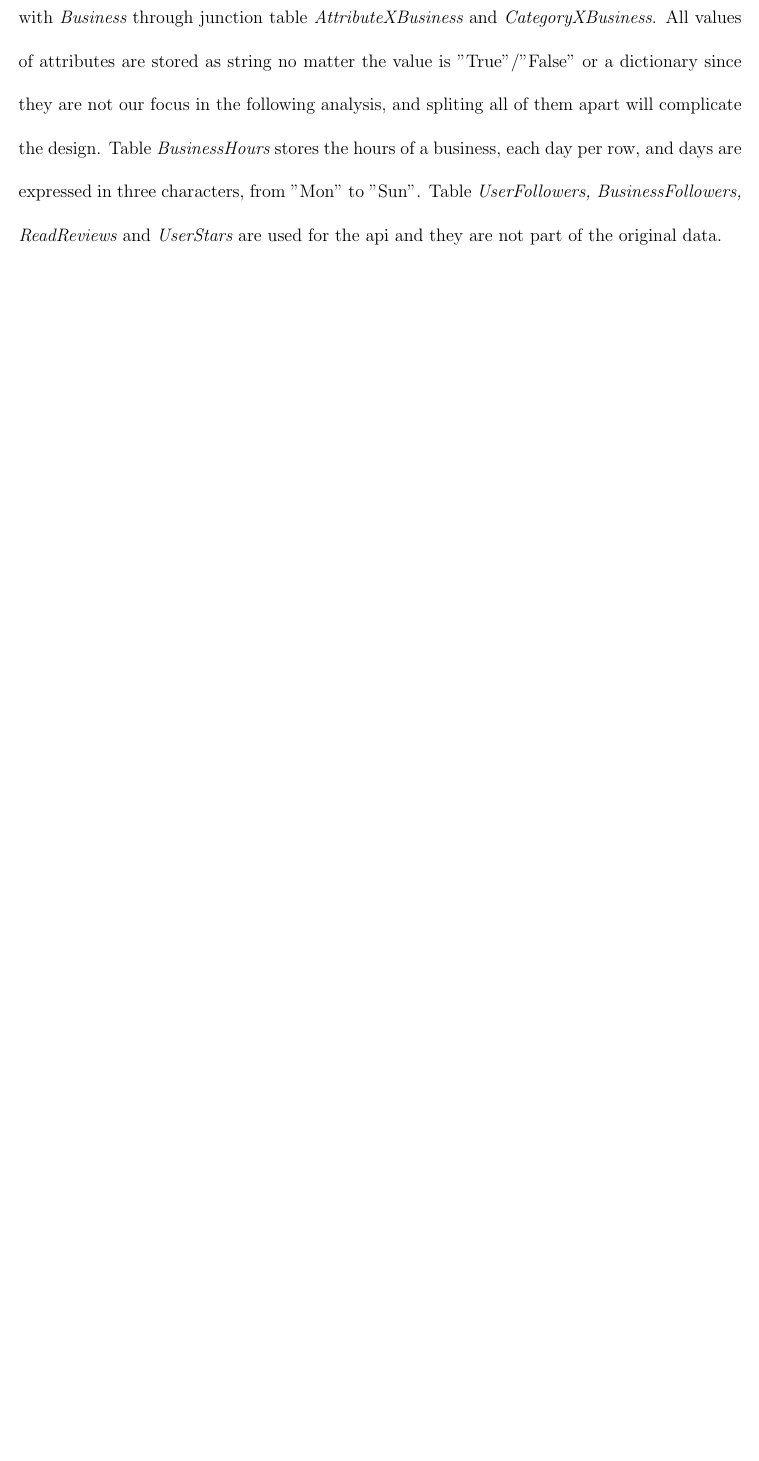
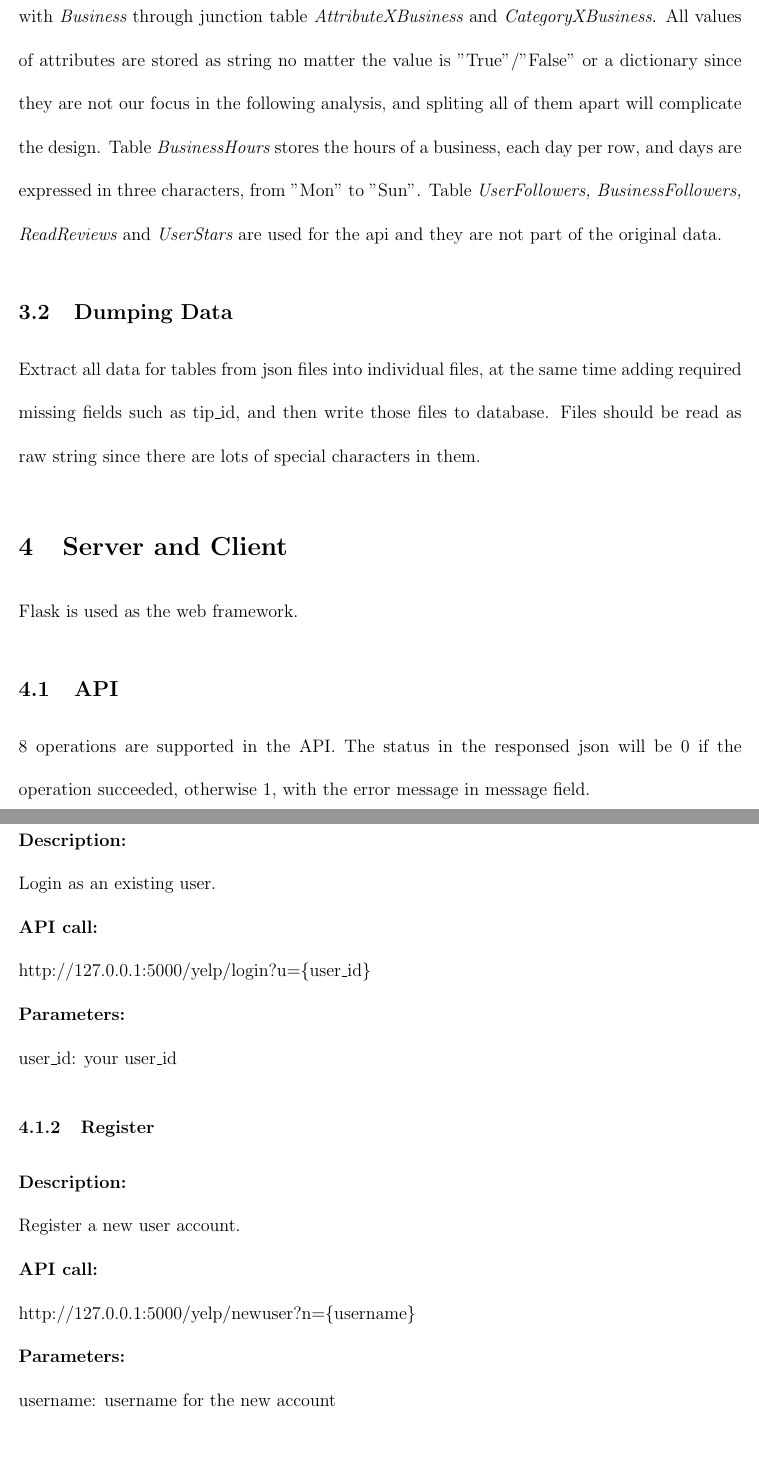
Before and after one commit to Tiankai-Jiang/Yelp-Dataset, a LaTeX document (06_report/report.tex): part of page 4 of 4 before the commit and two parts of pages 4 and 5 of 8 after it, the two joined at a grey line, cut so that both start at the same text, the shorter picture padded with empty space. The pictures show the PDF file 06_report/report.pdf that the author committed with the source.

Commit message:
added api section

```diff
--- a/06_report/report.tex
+++ b/06_report/report.tex
@@ -57,3 +58,45 @@ The ER Diagram of the database is shown as follows. The primary key of a table i
 \end{center}
 \end{figure}
 Five main tables in the diagram are {\it Users}, {\it Business}, {\it Reviews}, {\it Photos} and {\it Tips}. Each row of table {\it EliteYears} stores a user\_id and a year number. Table {\it Friends} stores pairs of users. Table {\it Attributes} and table {\it Categories} store ids and names of attributes/categories and connect with {\it Business} through junction table {\it AttributeXBusiness} and {\it CategoryXBusiness}. All values of attributes are stored as string no matter the value is "True"/"False" or a dictionary since they are not our focus in the following analysis, and spliting all of them apart will complicate the design. Table {\it BusinessHours} stores the hours of a business, each day per row, and days are expressed in three characters, from "Mon" to "Sun". Table {\it UserFollowers, BusinessFollowers, ReadReviews} and {\it UserStars} are used for the api and they are not part of the original data.
+\subsection{Dumping Data}
+Extract all data for tables from json files into individual files, at the same time adding required missing fields such as tip\_id, and then write those files to database. Files should be read as raw string since there are lots of special characters in them.
+\section{Server and Client}\label{section-api}
+Flask is used as the web framework.
+\subsection{API}
+8 operations are supported in the API. The status in the responsed json will be 0 if the operation succeeded, otherwise 1, with the error message in message field.
+
+\subsubsection{Login}
+\textbf{Description:}\\
+Login as an existing user.\\
+\textbf{API call:}\\
+http://127.0.0.1:5000/yelp/login?u=\{user\_id\}\\
+\textbf{Parameters:}\\
+user\_id: your user\_id
+\textbf{API Response:}\\
+\begin{lstlisting}
+\end{lstlisting}
+
+\subsubsection{Register}
+\textbf{Description:}\\
+Register a new user account.\\
+\textbf{API call:}\\
+http://127.0.0.1:5000/yelp/newuser?n=\{username\}\\
+\textbf{Parameters:}\\
+username: username for the new account
+
+\subsubsection{Star/Unstar}
+\textbf{Description:}\\
+Star/Unstar a review.\\
+\textbf{API call:}\\
+http://127.0.0.1:5000/yelp/star?u=\{user\_id\}\&r=\{review\_id\}\\
+\textbf{Parameters:}\\
+user\_id: your user\_id\\
+review\_id: an existing review\_id
+
+\subsubsection{New Review}
+\textbf{Description:}\\
+Post a new review\\
+\textbf{API call:}\\
+http://127.0.0.1:5000/yelp/newpost?u=\{user\_id\}\&b=\{business\_id\}\&r=\{content\}\\
+\textbf{Parameters:}\\
+user\_id: your user\_id\\
@@ -59,0 +107,5 @@ Five main tables in the diagram are {\it Users}, {\it Business}, {\it Reviews},
+\textbf{Description:}\\
+Follow/Unfollow a user.\\
+\textbf{API call:}\\
+http://127.0.0.1:5000/yelp/followu?u=\{user\_id1\}\&f=\{user\_id2\}\\
+\textbf{Parameters:}\\
@@ -60 +116,27 @@ Five main tables in the diagram are {\it Users}, {\it Business}, {\it Reviews},
+\textbf{Description:}\\
+Follow/Unfollow a business.\\
+\textbf{API call:}\\
+http://127.0.0.1:5000/yelp/followb?u=\{user\_id\}\&b=\{business\_id\}\\
+\textbf{Parameters:}\\
+user\_id: your user\_id\\
+business\_id: business\_id of the business you want to follow
+
+\subsubsection{Get All New Reviews1}
+\textbf{Description:}\\
+Get all new reviews by people you have followed.\\
+\textbf{API call:}\\
+http://127.0.0.1:5000/yelp/ffposts?u=\{user\_id\}\\
+\textbf{Parameters:}\\
+user\_id: your user\_id
+
+\subsubsection{Get All New Reviews2}
+\textbf{Description:}\\
+Get all new reviews of the business you have followed.\\
+\textbf{API call:}\\
+http://127.0.0.1:5000/yelp/fbposts?u=\{user\_id\}\\
+\textbf{Parameters:}\\
+user\_id: your user\_id
+
+\subsection{Client}
+A simple client to test the api.
 \end{document}
```
Also changed, not shown: 06_report/report.pdf, 06_report/report.tex (11 more changed lines), 3 other files.
